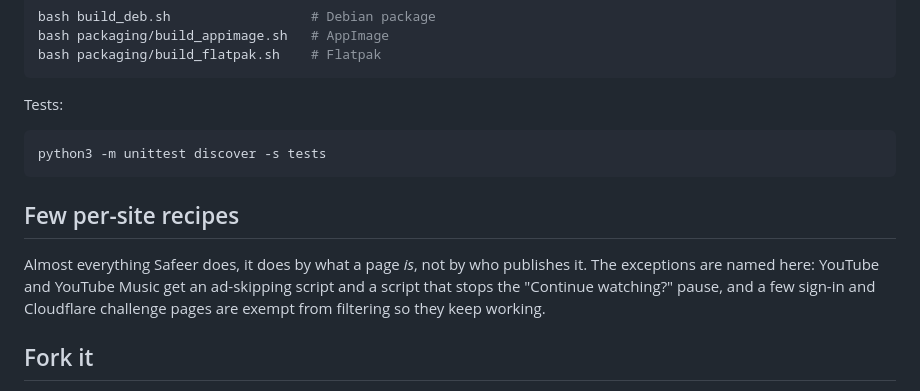
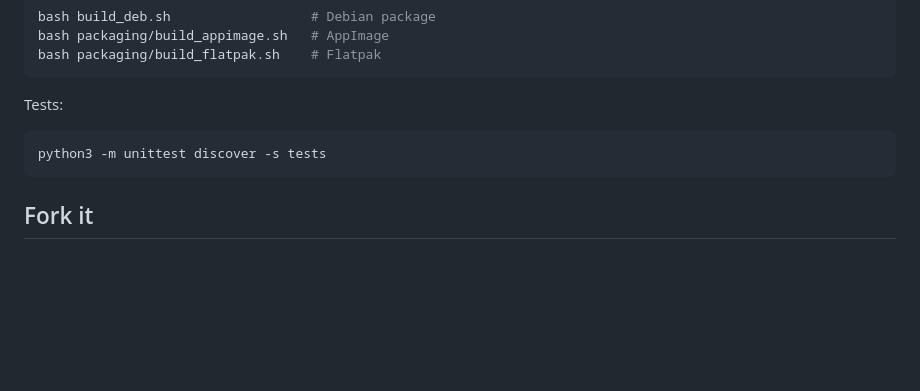
Before and after one commit to memelandfaner/safeer-browser-linux, a Markdown page: README.md, the part around the change. Rendered like a GitHub page; blank space fills up the shorter version.

````diff
--- a/README.md
+++ b/README.md
@@ -110,13 +110,6 @@ Tests:
 python3 -m unittest discover -s tests
 ```
 
-## Few per-site recipes
-
-Almost everything Safeer does, it does by what a page *is*, not by who publishes it. The
-exceptions are named here: YouTube and YouTube Music get an ad-skipping script and a script
-that stops the "Continue watching?" pause, and a few sign-in and Cloudflare challenge pages
-are exempt from filtering so they keep working.
-
 ## Fork it
 
 Whoever controls the browser sets the rules of the web. This project is Apache-2.0 so that you
````
Also changed, not shown: README.sl.md (+0 -7 lines).
